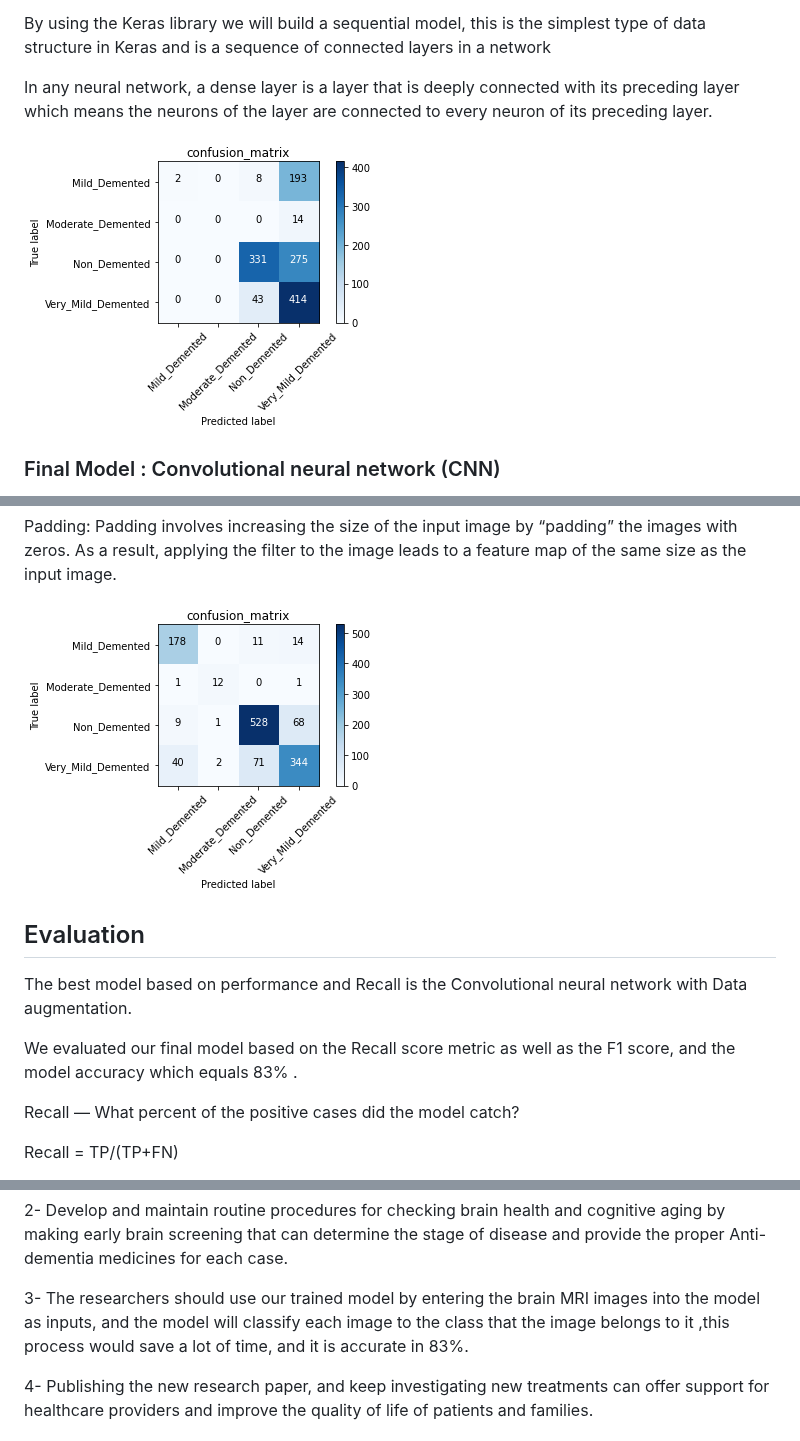
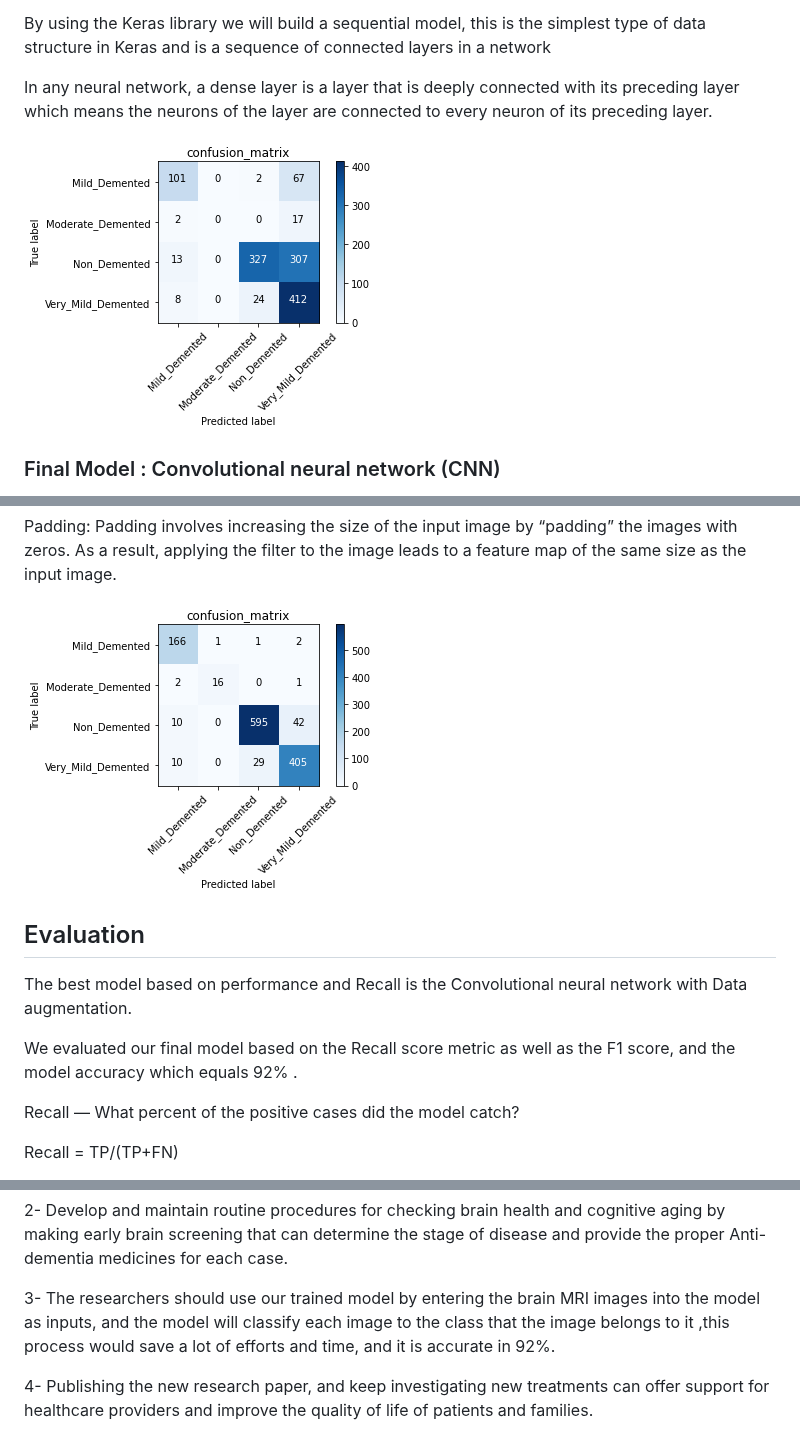
Before and after one commit to maysasaad/Alzheimers-Detection, a Markdown page: README.md, 3 parts joined by grey strips. Rendered like a GitHub page; pictures changed too: images/cm1.png, images/cm3.png (added), images/cmfinal.png (deleted).

```diff
--- a/README.md
+++ b/README.md
@@ -64,13 +68,13 @@ This is done by sliding the kernel on the input image. The sliding happens in st
 
 Padding: Padding involves increasing the size of the input image by “padding” the images with zeros. As a result, applying the filter to the image leads to a feature map of the same size as the input image.
 
-![cmfinal.png](images/cmfinal.png)
+![cm3.png](images/cm3.png)
 
 ## Evaluation
 
 The best model based on performance and Recall is the Convolutional neural network with Data augmentation.
 
-We evaluated our final model based on the Recall score metric as well as the F1 score, and the model accuracy which equals 83% .
+We evaluated our final model based on the Recall score metric as well as the F1 score, and the model accuracy which equals 92% .
 
 Recall — What percent of the positive cases did the model catch?
 
@@ -140,7 +144,7 @@ We are providing some recommendations for the researchers regarding Alzheimer’
 
 2- Develop and maintain routine procedures for checking brain health and cognitive aging by making early brain screening that can determine the stage of disease and provide the proper Anti-dementia medicines for each case.
 
-3- The researchers should use our trained model by entering the brain MRI images into the model as inputs, and the model will classify each image to the class that the image belongs to it ,this process would save a lot of time, and it is accurate in 83%.
+3- The researchers should use our trained model by entering the brain MRI images into the model as inputs, and the model will classify each image to the class that the image belongs to it ,this process would save a lot of efforts and time, and it is accurate in 92%.
 
 4- Publishing the new research paper, and keep investigating new treatments can offer support for healthcare providers and improve the quality of life of patients and families.
 
```
Also changed, not shown: other parts of README.md (+20 -16 lines), 2 other files.
